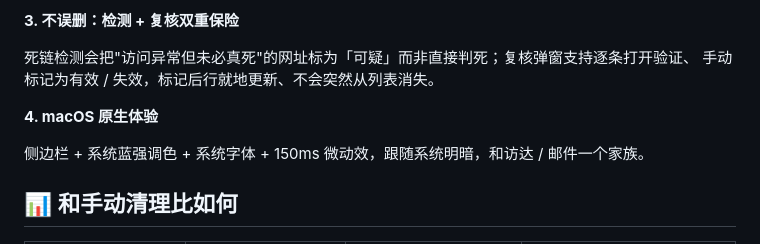
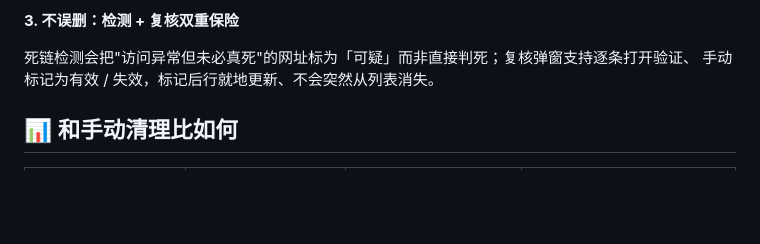
Before and after one commit to cjpaysan/chrome-bookmark-tool, a Markdown page: README.md, the part around the change. GitHub-like rendering; blank space fills up the shorter version.

Commit message:
Remove macOS native experience section
Removed section about macOS native experience from README.

```diff
--- a/README.md
+++ b/README.md
@@ -57,9 +57,6 @@ BookmarkTool 的做法：用 Chrome 官方 `chrome.bookmarks` 接口删除。删
 死链检测会把"访问异常但未必真死"的网址标为「可疑」而非直接判死；复核弹窗支持逐条打开验证、
 手动标记为有效 / 失效，标记后行就地更新、不会突然从列表消失。
 
-**4. macOS 原生体验**
-
-侧边栏 + 系统蓝强调色 + 系统字体 + 150ms 微动效，跟随系统明暗，和访达 / 邮件一个家族。
 
 ## 📊 和手动清理比如何
 
```
